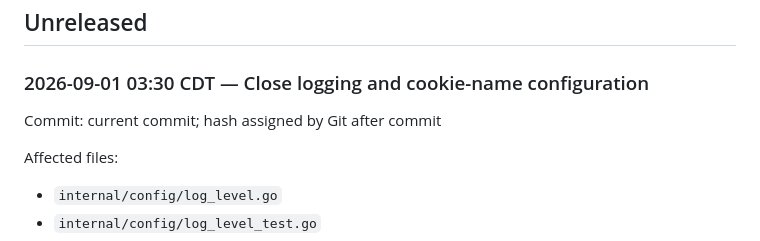
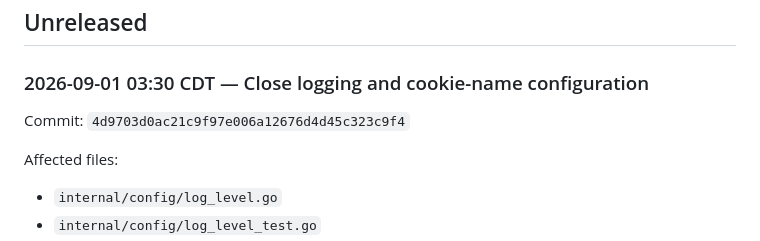
Before and after one commit to gotthboard/gotth-bb, a Markdown page: docs/CHANGELOG.md, the part around the change. GitHub-like rendering.

Commit message:
docs: record config control commit

```diff
--- a/docs/CHANGELOG.md
+++ b/docs/CHANGELOG.md
@@ -7,7 +7,7 @@ separate artifact governed by the release and operations plan.
 
 ### 2026-09-01 03:30 CDT — Close logging and cookie-name configuration
 
-Commit: current commit; hash assigned by Git after commit
+Commit: `4d9703d0ac21c9f97e006a12676d4d45c323c9f4`
 
 Affected files:
 
```
